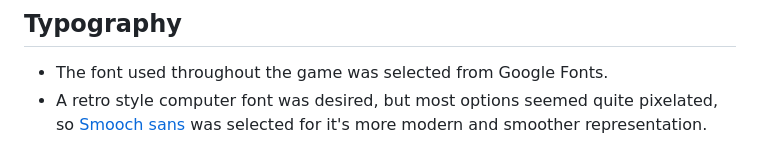
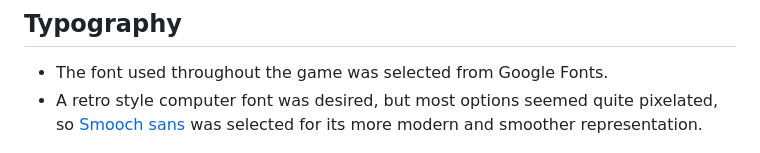
Before and after one commit to broken-helix/rockpaperscissors, a Markdown page: README.md, the part around the change. Rendered like a GitHub page.

Commit message:
Final Push of ReadMe

```diff
--- a/README.md
+++ b/README.md
@@ -89,7 +89,7 @@ Colors were selected using the coolors color palette generator.  <br><br>
 ## **Typography**
 
 * The font used throughout the game was selected from Google Fonts.
-* A retro style computer font was desired, but most options seemed quite pixelated, so [Smooch sans](https://fonts.google.com/specimen/Smooch+Sans) was selected for it's more modern and smoother representation.
+* A retro style computer font was desired, but most options seemed quite pixelated, so [Smooch sans](https://fonts.google.com/specimen/Smooch+Sans) was selected for its more modern and smoother representation.
 
 ![Font selection](/docs/smooch-sans-font.jpg)
 ***
```
